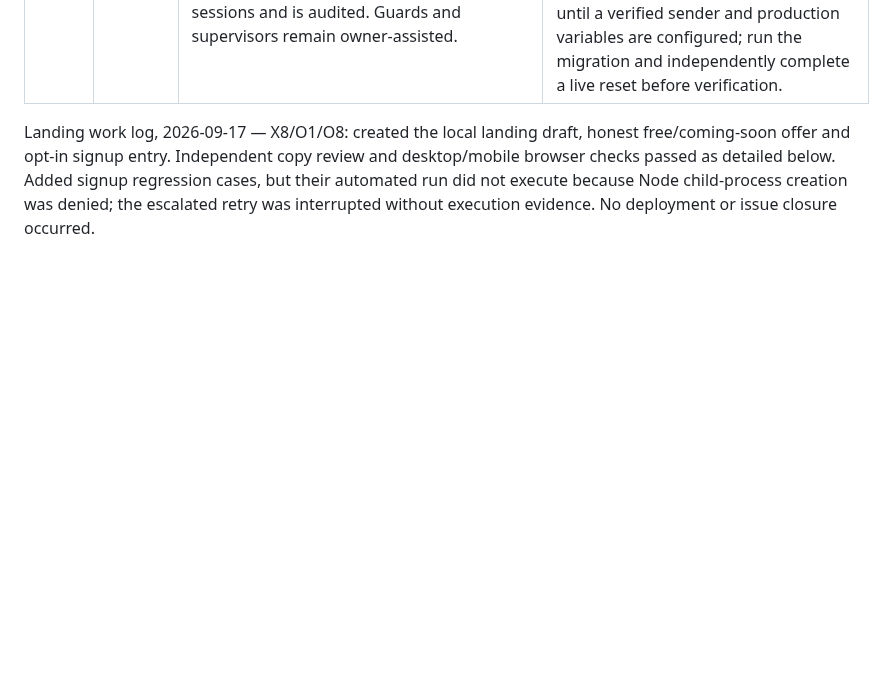
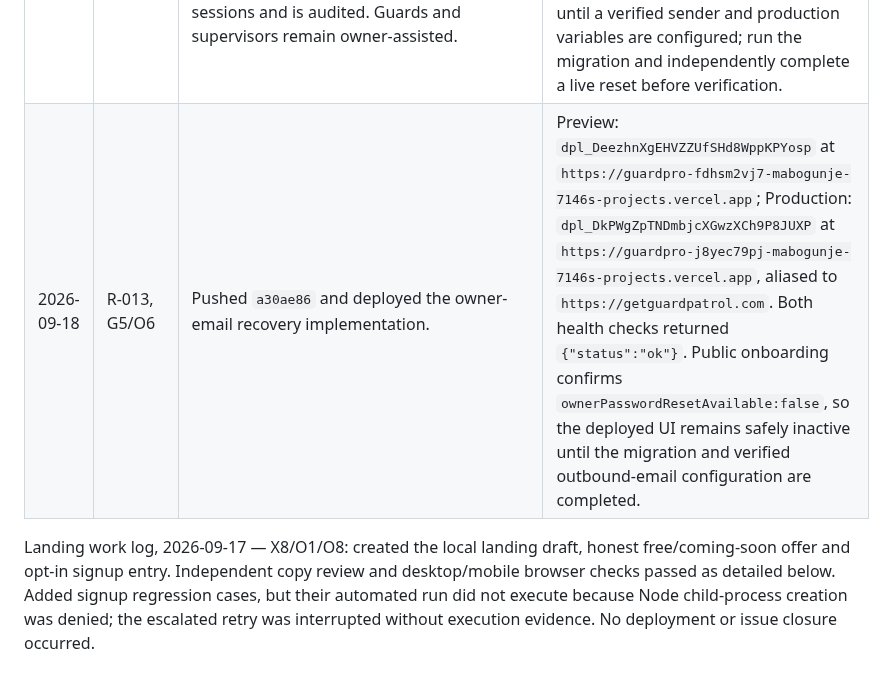
Before and after one commit to amabogunje/GuardPro, a Markdown page: docs/MVP-REMEDIATION-PLAN.md, the part around the change. Drawn GitHub-style; blank space fills up the shorter version.

Commit message:
Record owner recovery deployment

```diff
--- a/docs/MVP-REMEDIATION-PLAN.md
+++ b/docs/MVP-REMEDIATION-PLAN.md
@@ -452,6 +452,7 @@ Deliberately outside the working remediation target: in-app chat, AI transcripti
 | 2026-09-18 | R-013, G5/O6 | Added pilot account recovery: the sign-in page now explains the role-appropriate recovery route and links to the deployment-configured ISDL support contact. An authorized owner or supervisor can enter a replacement temporary password in Users; server-side session revocation and an audit entry occur on reset. | Syntax and diff checks passed. Focused recovery browser check passed; focused WhatsApp account/reset regression passed. The broader signup browser file did not emit its final summary in this host after the focused checks, so it is not treated as full-suite evidence. Ready for independent verification and deployment. |
 | 2026-09-18 | R-013, G5/O6 | Pushed `fa03626` and deployed the pilot account-recovery flow. | Preview: `dpl_FQUEpgnRB8NBySJQDbAvFN9Nx9uR` at `https://guardpro-9vflvchby-mabogunje-7146s-projects.vercel.app`. Production: `dpl_FbFVCrXbQnL9K4Mzwd6h39FnMujt` at `https://guardpro-13yay58tj-mabogunje-7146s-projects.vercel.app`, aliased to `https://getguardpatrol.com`. Production health and public onboarding checks returned `{"status":"ok"}` and the configured ISDL support contact. |
 | 2026-09-18 | R-013, G5/O6 | Extended account recovery so an owner can request a one-time, 20-minute password-reset link using the email on the owner account. Only a hash of the token is stored; completion invalidates all existing owner sessions and is audited. Guards and supervisors remain owner-assisted. | `public-onboarding.test.js` passed 1/1, proving the unconfigured state does not claim delivery. Focused owner-reset and recovery-guidance tests passed 2/2, including old-password rejection and existing-session revocation. Email delivery is intentionally unavailable until a verified sender and production variables are configured; run the migration and independently complete a live reset before verification. |
+| 2026-09-18 | R-013, G5/O6 | Pushed `a30ae86` and deployed the owner-email recovery implementation. | Preview: `dpl_DeezhnXgEHVZZUfSHd8WppKPYosp` at `https://guardpro-fdhsm2vj7-mabogunje-7146s-projects.vercel.app`; Production: `dpl_DkPWgZpTNDmbjcXGwzXCh9P8JUXP` at `https://guardpro-j8yec79pj-mabogunje-7146s-projects.vercel.app`, aliased to `https://getguardpatrol.com`. Both health checks returned `{"status":"ok"}`. Public onboarding confirms `ownerPasswordResetAvailable:false`, so the deployed UI remains safely inactive until the migration and verified outbound-email configuration are completed. |
 
 Landing work log, 2026-09-17 — X8/O1/O8: created the local landing draft, honest free/coming-soon offer and opt-in signup entry. Independent copy review and desktop/mobile browser checks passed as detailed below. Added signup regression cases, but their automated run did not execute because Node child-process creation was denied; the escalated retry was interrupted without execution evidence. No deployment or issue closure occurred.
 
```
